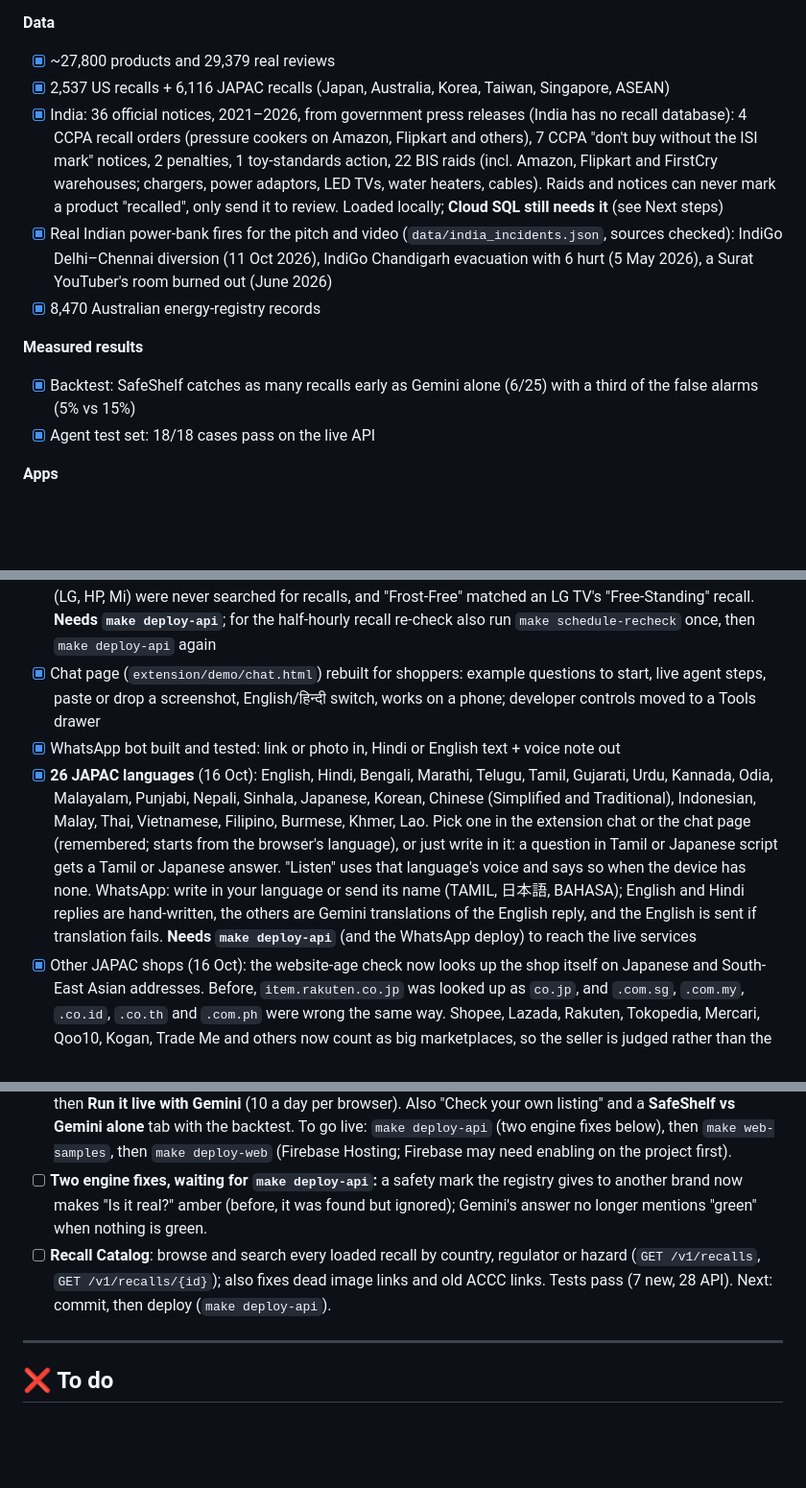
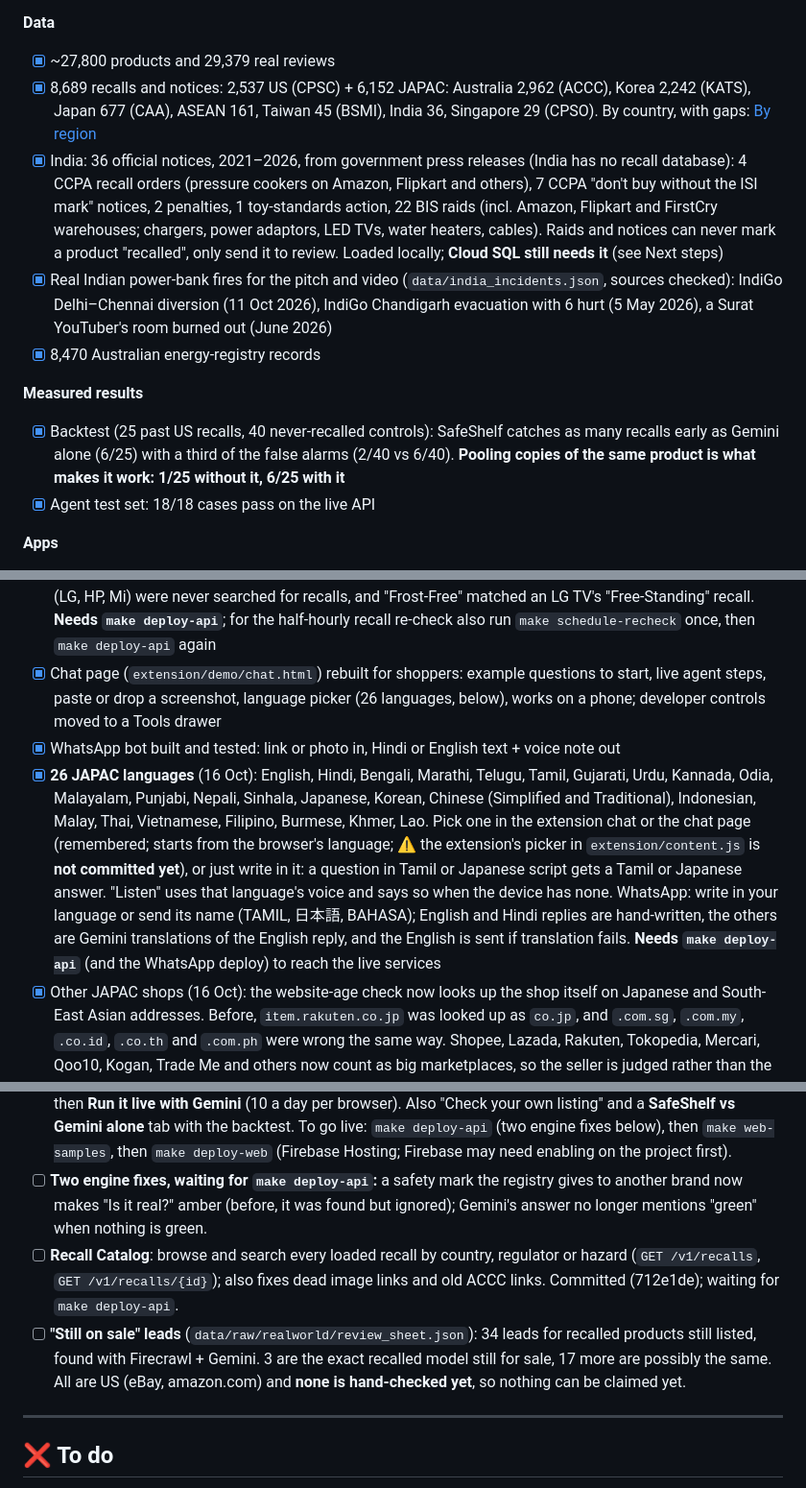
Before and after one commit to solomonwilsonr/all-builders, a Markdown page: checklist.md, 3 parts joined by grey strips. Shown at 96% size. GitHub-like rendering; blank space fills up the shorter version.

```diff
--- a/checklist.md
+++ b/checklist.md
@@ -38,13 +38,13 @@ Give it a product listing and it answers two questions:
 
 **Data**
 - [x] ~27,800 products and 29,379 real reviews
-- [x] 2,537 US recalls + 6,116 JAPAC recalls (Japan, Australia, Korea, Taiwan, Singapore, ASEAN)
+- [x] 8,689 recalls and notices: 2,537 US (CPSC) + 6,152 JAPAC: Australia 2,962 (ACCC), Korea 2,242 (KATS), Japan 677 (CAA), ASEAN 161, Taiwan 45 (BSMI), India 36, Singapore 29 (CPSO). By country, with gaps: [By region](#-by-region)
 - [x] India: 36 official notices, 2021–2026, from government press releases (India has no recall database): 4 CCPA recall orders (pressure cookers on Amazon, Flipkart and others), 7 CCPA "don't buy without the ISI mark" notices, 2 penalties, 1 toy-standards action, 22 BIS raids (incl. Amazon, Flipkart and FirstCry warehouses; chargers, power adaptors, LED TVs, water heaters, cables). Raids and notices can never mark a product "recalled", only send it to review. Loaded locally; **Cloud SQL still needs it** (see Next steps)
 - [x] Real Indian power-bank fires for the pitch and video (`data/india_incidents.json`, sources checked): IndiGo Delhi–Chennai diversion (11 Oct 2026), IndiGo Chandigarh evacuation with 6 hurt (5 May 2026), a Surat YouTuber's room burned out (June 2026)
 - [x] 8,470 Australian energy-registry records
 
 **Measured results**
-- [x] Backtest: SafeShelf catches as many recalls early as Gemini alone (6/25) with a third of the false alarms (5% vs 15%)
+- [x] Backtest (25 past US recalls, 40 never-recalled controls): SafeShelf catches as many recalls early as Gemini alone (6/25) with a third of the false alarms (2/40 vs 6/40). **Pooling copies of the same product is what makes it work: 1/25 without it, 6/25 with it**
 - [x] Agent test set: 18/18 cases pass on the live API
 
 **Apps**
@@ -52,9 +52,9 @@ Give it a product listing and it answers two questions:
 - [x] New look for the extension (16 Oct): one chat instead of two, with sources, Listen, Copy and Try again; the verdict comes first on the card; loading shows what is being checked; Investigate matches the card; "Check this page" in the toolbar menu
 - [x] Model numbers read right (16 Oct): "Convertible 5-in-1" was taken as model "IN1" on a Samsung fridge on Amazon.in, and long codes like RS76CG8003S9HL were missed; the shop's own "Model number" now comes first. **Needs `make deploy-api`** to reach the live API
 - [x] **First look for products SafeShelf has never seen** (16 Oct, extension 2.7.0): right after the quick check, the card shows a "First look" checklist that ticks off live: up to 60 critical reviews read, recall notices, the market's official recall sites, and the **genuine product found with Gemini + Google Search** (brand's own page, price, energy rating, marks, authorised sellers). Only a price under half the brand's own price changes a colour; web finds are labelled "not a registry check". Saved by model number, so the next shopper on that model gets it in seconds. Tested locally: Samsung and LG fridges, about 20 s. Also fixed: two-letter brands (LG, HP, Mi) were never searched for recalls, and "Frost-Free" matched an LG TV's "Free-Standing" recall. **Needs `make deploy-api`**; for the half-hourly recall re-check also run `make schedule-recheck` once, then `make deploy-api` again
-- [x] Chat page (`extension/demo/chat.html`) rebuilt for shoppers: example questions to start, live agent steps, paste or drop a screenshot, English/हिन्दी switch, works on a phone; developer controls moved to a Tools drawer
+- [x] Chat page (`extension/demo/chat.html`) rebuilt for shoppers: example questions to start, live agent steps, paste or drop a screenshot, language picker (26 languages, below), works on a phone; developer controls moved to a Tools drawer
 - [x] WhatsApp bot built and tested: link or photo in, Hindi or English text + voice note out
-- [x] **26 JAPAC languages** (16 Oct): English, Hindi, Bengali, Marathi, Telugu, Tamil, Gujarati, Urdu, Kannada, Odia, Malayalam, Punjabi, Nepali, Sinhala, Japanese, Korean, Chinese (Simplified and Traditional), Indonesian, Malay, Thai, Vietnamese, Filipino, Burmese, Khmer, Lao. Pick one in the extension chat or the chat page (remembered; starts from the browser's language), or just write in it: a question in Tamil or Japanese script gets a Tamil or Japanese answer. "Listen" uses that language's voice and says so when the device has none. WhatsApp: write in your language or send its name (TAMIL, 日本語, BAHASA); English and Hindi replies are hand-written, the others are Gemini translations of the English reply, and the English is sent if translation fails. **Needs `make deploy-api`** (and the WhatsApp deploy) to reach the live services
+- [x] **26 JAPAC languages** (16 Oct): English, Hindi, Bengali, Marathi, Telugu, Tamil, Gujarati, Urdu, Kannada, Odia, Malayalam, Punjabi, Nepali, Sinhala, Japanese, Korean, Chinese (Simplified and Traditional), Indonesian, Malay, Thai, Vietnamese, Filipino, Burmese, Khmer, Lao. Pick one in the extension chat or the chat page (remembered; starts from the browser's language; ⚠️ the extension's picker in `extension/content.js` is **not committed yet**), or just write in it: a question in Tamil or Japanese script gets a Tamil or Japanese answer. "Listen" uses that language's voice and says so when the device has none. WhatsApp: write in your language or send its name (TAMIL, 日本語, BAHASA); English and Hindi replies are hand-written, the others are Gemini translations of the English reply, and the English is sent if translation fails. **Needs `make deploy-api`** (and the WhatsApp deploy) to reach the live services
 - [x] Other JAPAC shops (16 Oct): the website-age check now looks up the shop itself on Japanese and South-East Asian addresses. Before, `item.rakuten.co.jp` was looked up as `co.jp`, and `.com.sg`, `.com.my`, `.co.id`, `.co.th` and `.com.ph` were wrong the same way. Shopee, Lazada, Rakuten, Tokopedia, Mercari, Qoo10, Kogan, Trade Me and others now count as big marketplaces, so the seller is judged rather than the website. On shops the extension can't read, the extension now tells people to send the link or a screenshot to chat or WhatsApp. **Needs `make deploy-api`** to reach the live API
 
 ---
@@ -62,7 +62,8 @@ Give it a product listing and it answers two questions:
 ## 🔨 In progress
 - [ ] **Judges' web page** (`web/`): built and tested locally (desktop, phone, dark mode), not deployed yet. Six samples with known right answers: recall, fake shop, borrowed safety mark, buyer hazard reports, unknown product, and a clean control that must stay quiet. Each opens with a saved real run replayed at real speed, then **Run it live with Gemini** (10 a day per browser). Also "Check your own listing" and a **SafeShelf vs Gemini alone** tab with the backtest. To go live: `make deploy-api` (two engine fixes below), then `make web-samples`, then `make deploy-web` (Firebase Hosting; Firebase may need enabling on the project first).
 - [ ] **Two engine fixes, waiting for `make deploy-api`:** a safety mark the registry gives to another brand now makes "Is it real?" amber (before, it was found but ignored); Gemini's answer no longer mentions "green" when nothing is green.
-- [ ] **Recall Catalog**: browse and search every loaded recall by country, regulator or hazard (`GET /v1/recalls`, `GET /v1/recalls/{id}`); also fixes dead image links and old ACCC links. Tests pass (7 new, 28 API). Next: commit, then deploy (`make deploy-api`).
+- [ ] **Recall Catalog**: browse and search every loaded recall by country, regulator or hazard (`GET /v1/recalls`, `GET /v1/recalls/{id}`); also fixes dead image links and old ACCC links. Committed (712e1de); waiting for `make deploy-api`.
+- [ ] **"Still on sale" leads** (`data/raw/realworld/review_sheet.json`): 34 leads for recalled products still listed, found with Firecrawl + Gemini. 3 are the exact recalled model still for sale, 17 more are possibly the same. All are US (eBay, amazon.com) and **none is hand-checked yet**, so nothing can be claimed yet.
 
 ---
 
```
Also changed, not shown: other parts of checklist.md (+40 -9 lines).
